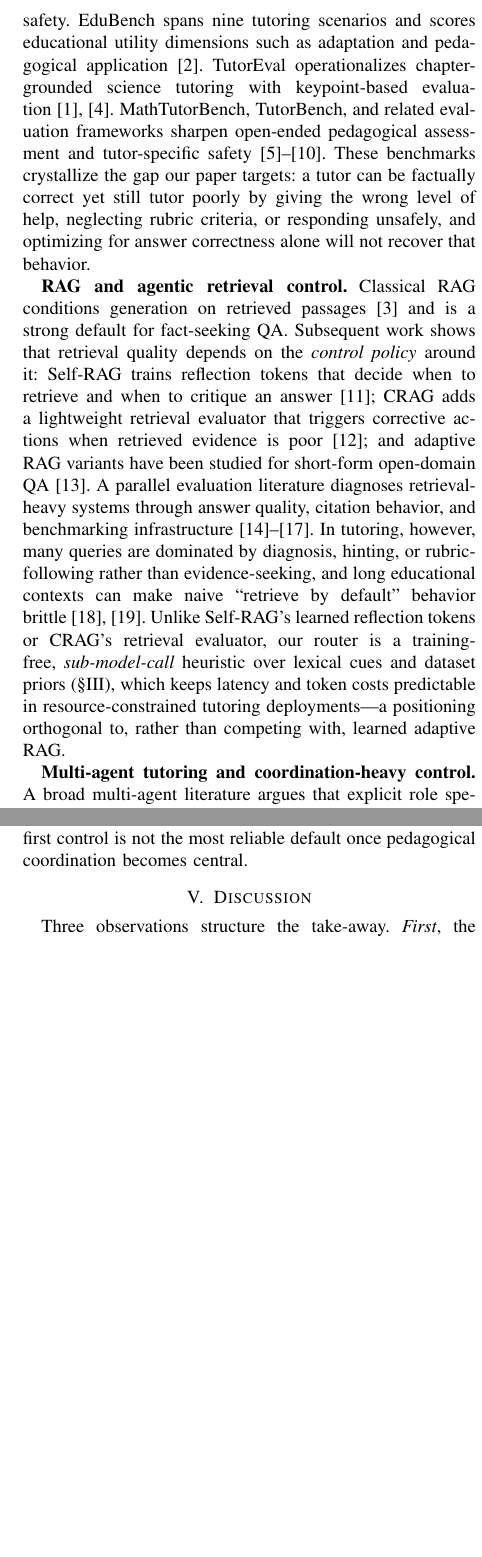
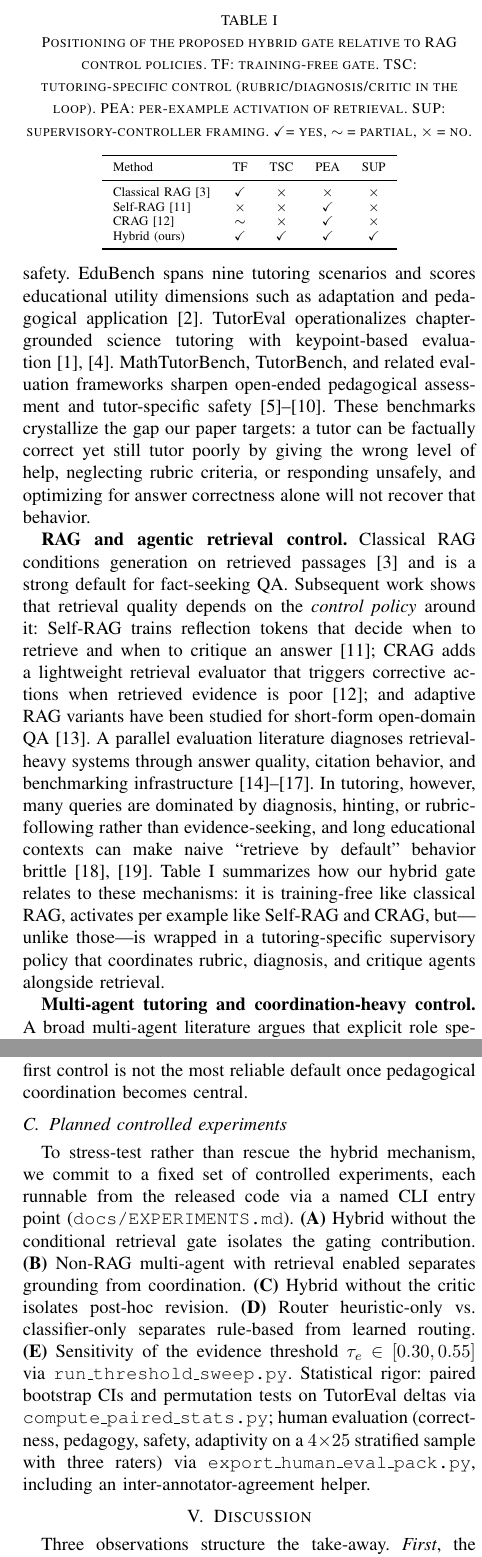
Before and after one commit to CatfishW/MultiAgentOL, a LaTeX paper (main_smc.tex): two parts of the columns of pages 2 and 4 of 6, joined at a grey line, cut at the place of the change, the shorter picture padded with empty space. Compiled offline with pdfLaTeX.

Commit message:
Add reviewer-experiment hooks to SMC paper
- Add compact Self-RAG/CRAG positioning table (Related Work) so novelty of the training-free, tutoring-specific, per-example gate is explicit rather than implicit.

- Extend Evaluation protocol paragraph with corpus_factuality sentence: a retrieval-agnostic grounding proxy scored against the shared corpus index for every architecture, addressing the reviewer complaint that grounded_overlap structurally favors retrieval systems.

- Add Planned controlled experiments subsection (sec:planned) pointing at the released CLI entry points for five ablations (hybrid_force_retrieval, non_rag_enable_retrieval, hybrid_disable_critic, router_heuristic_only vs classifier_only), threshold sensitivity sweep, paired bootstrap CIs, and a human-evaluation protocol. No new numbers introduced.

- Rewrite Limitations to tie every remaining gap to a concrete script (run_eval_session.py, compute_paired_stats.py, export_human_eval_pack.py) already shipped in the companion repo.

- Layout: compact table uses scriptsize booktabs (single column). Paragraph reflow eliminates the previous 8.79pt overfull hbox. Paper still compiles cleanly on benwulab-remote at exactly 6 pages, 0 LaTeX errors, 0 Overfull/Underfull warnings.

```diff
--- a/main_smc.tex
+++ b/main_smc.tex
@@ -64,7 +64,24 @@ Our work sits at the intersection of three lines: educational tutoring benchmark
 Recent educational benchmarks move the evaluation target beyond answer correctness toward pedagogy, adaptivity, and instructional safety. EduBench spans nine tutoring scenarios and scores educational utility dimensions such as adaptation and pedagogical application~\cite{xu2025edubench}. TutorEval operationalizes chapter-grounded science tutoring with keypoint-based evaluation~\cite{chevalier2024sciencetutors,lmsciencetutorrepo}. MathTutorBench, TutorBench, and related evaluation frameworks sharpen open-ended pedagogical assessment and tutor-specific safety~\cite{macina2025mathtutorbench,srinivasa2025tutorbench,maurya2025aitutoreval,borchers2025adaptivity,hazra2026safetutors,shi2026kmpbench}. These benchmarks crystallize the gap our paper targets: a tutor can be factually correct yet still tutor poorly by giving the wrong level of help, neglecting rubric criteria, or responding unsafely, and optimizing for answer correctness alone will not recover that behavior.
 
 \textbf{RAG and agentic retrieval control.}
-Classical RAG conditions generation on retrieved passages~\cite{lewis2020rag} and is a strong default for fact-seeking QA. Subsequent work shows that retrieval quality depends on the \emph{control policy} around it: Self-RAG trains reflection tokens that decide when to retrieve and when to critique an answer~\cite{asai2024selfrag}; CRAG adds a lightweight retrieval evaluator that triggers corrective actions when retrieved evidence is poor~\cite{yan2024crag}; and adaptive RAG variants have been studied for short-form open-domain QA~\cite{zhang2024retrievalqa}. A parallel evaluation literature diagnoses retrieval-heavy systems through answer quality, citation behavior, and benchmarking infrastructure~\cite{chen2023benchmarkingrag,ru2024ragchecker,friel2024ragbench,rau2024bergen}. In tutoring, however, many queries are dominated by diagnosis, hinting, or rubric-following rather than evidence-seeking, and long educational contexts can make naive ``retrieve by default'' behavior brittle~\cite{bai2024longbench2,liu2024lostmiddle}. Unlike Self-RAG's learned reflection tokens or CRAG's retrieval evaluator, our router is a training-free, \emph{sub-model-call} heuristic over lexical cues and dataset priors (\S\ref{sec:methodology}), which keeps latency and token costs predictable in resource-constrained tutoring deployments---a positioning orthogonal to, rather than competing with, learned adaptive RAG.
+Classical RAG conditions generation on retrieved passages~\cite{lewis2020rag} and is a strong default for fact-seeking QA. Subsequent work shows that retrieval quality depends on the \emph{control policy} around it: Self-RAG trains reflection tokens that decide when to retrieve and when to critique an answer~\cite{asai2024selfrag}; CRAG adds a lightweight retrieval evaluator that triggers corrective actions when retrieved evidence is poor~\cite{yan2024crag}; and adaptive RAG variants have been studied for short-form open-domain QA~\cite{zhang2024retrievalqa}. A parallel evaluation literature diagnoses retrieval-heavy systems through answer quality, citation behavior, and benchmarking infrastructure~\cite{chen2023benchmarkingrag,ru2024ragchecker,friel2024ragbench,rau2024bergen}. In tutoring, however, many queries are dominated by diagnosis, hinting, or rubric-following rather than evidence-seeking, and long educational contexts can make naive ``retrieve by default'' behavior brittle~\cite{bai2024longbench2,liu2024lostmiddle}. Table~\ref{tab:positioning} summarizes how our hybrid gate relates to these mechanisms: it is training-free like classical RAG, activates per example like Self-RAG and CRAG, but---unlike those---is wrapped in a tutoring-specific supervisory policy that coordinates rubric, diagnosis, and critique agents alongside retrieval.
+
+\begin{table}[t]
+\caption{Positioning of the proposed hybrid gate relative to RAG control policies. TF: training-free gate. TSC: tutoring-specific control (rubric/diagnosis/critic in the loop). PEA: per-example activation of retrieval. SUP: supervisory-controller framing. \checkmark = yes, $\sim$ = partial, $\times$ = no.}
+\label{tab:positioning}
+\centering
+\scriptsize
+\begin{tabular}{lcccc}
+\toprule
+Method & TF & TSC & PEA & SUP \\
+\midrule
+Classical RAG~\cite{lewis2020rag} & \checkmark & $\times$ & $\times$ & $\times$ \\
+Self-RAG~\cite{asai2024selfrag} & $\times$ & $\times$ & \checkmark & $\times$ \\
+CRAG~\cite{yan2024crag} & $\sim$ & $\times$ & \checkmark & $\times$ \\
+Hybrid (ours) & \checkmark & \checkmark & \checkmark & \checkmark \\
+\bottomrule
+\end{tabular}
+\end{table}
 
 \textbf{Multi-agent tutoring and coordination-heavy control.}
 A broad multi-agent literature argues that explicit role specialization helps with planning, critique, and decomposition in complex workflows~\cite{liu2023agentbench,wu2024autogen,li2023camel,hong2024metagpt}. In retrieval settings, collaborative agents have also been proposed to improve search and reasoning over evidence~\cite{nguyen2025marag,radeva2025coordination}. Closer to our problem, recent tutoring systems including AgentTutor, IntelliCode, and CogEvo-Edu instantiate specialized educational roles such as learner modeling, multi-turn teaching, and collaborative tutoring~\cite{liu2026agenttutor,jones2026intellicode,wu2025cogevoedu}. These designs motivate tutoring-specific orchestration, but they do not isolate the architectural question we study: \emph{when} should evidence retrieval be the primary controller, and when should it remain a subordinate capability inside a broader tutoring policy?
@@ -169,6 +186,11 @@ single\_agent\_no\_rag & 0.212 & -- & 0.377 & -- & 0.709 & 0.153 & 19050.4 & 295
 }
 \end{table*}
 
+\subsection{Planned controlled experiments}
+\label{sec:planned}
+
+To stress-test rather than rescue the hybrid mechanism, we commit to a fixed set of controlled experiments, each runnable from the released code via a named CLI entry point (\texttt{docs/EXPERIMENTS.md}). \textbf{(A)} Hybrid without the conditional retrieval gate isolates the gating contribution. \textbf{(B)} Non-RAG multi-agent with retrieval enabled separates grounding from coordination. \textbf{(C)} Hybrid without the critic isolates post-hoc revision. \textbf{(D)} Router heuristic-only vs.\ classifier-only separates rule-based from learned routing. \textbf{(E)} Sensitivity of the evidence threshold $\tau_e\in[0.30,0.55]$ via \texttt{run\_threshold\_sweep.py}. Statistical rigor: paired bootstrap CIs and permutation tests on TutorEval deltas via \texttt{compute\_paired\_stats.py}; human evaluation (correctness, pedagogy, safety, adaptivity on a $4\times25$ stratified sample with three raters) via \texttt{export\_human\_eval\_pack.py}, including an inter-annotator-agreement helper.
+
 \section{Discussion}
 
 Three observations structure the take-away. \emph{First}, the TutorEval endpoint favors the hybrid most clearly: it leads on composite, Token-F1, tutor-hit rate, and rubric coverage while also reducing latency and tokens relative to classical RAG. \emph{Second}, the synchronized EduBench snapshot shifts the story from retrieval alone to pedagogical coordination: hybrid and non-RAG multi-agent tie on the headline educational scores, while hybrid retains a modest speed and rubric edge. \emph{Third}, retrieval-first control is not the strongest default policy: classical RAG remains competitive on EduAlign, but it is slower and materially weaker on composite and rubric than the best coordination-heavy routes.
@@ -178,7 +200,7 @@ These patterns argue for treating adaptive tutoring as an architecture-selection
 \section{Limitations}
 \label{sec:limitations}
 
-We emphasize three constraints. \textbf{(i) Snapshot EduBench reporting.} TutorEval is fully complete, but EduBench is summarized from a synchronized live snapshot captured when the slowest architecture reached 1,580 processed examples, not from a matched-slice or fully converged rerun. \textbf{(ii) No statistical testing.} We report point estimates only; paired bootstrap confidence intervals, permutation tests, and human evaluation are still needed before promoting small TutorEval deltas to strong significance claims. \textbf{(iii) Scope.} The study uses one small backbone (Qwen3.5-4B, thinking budget 512), one shared corpus, and English-language benchmarks, and it evaluates benchmark outputs rather than downstream learning gains.
+We emphasize three constraints, each tied to a concrete remediation that is already implemented as a named script in the released code and listed in~\S\ref{sec:planned}. \textbf{(i) Snapshot EduBench reporting.} TutorEval is fully complete, but EduBench is summarized from a synchronized live snapshot at the common processed floor of 1,580 examples; the same synchronized protocol is rerun at full convergence via \texttt{run\_eval\_session.py}. \textbf{(ii) No statistical testing yet.} We report point estimates; paired bootstrap confidence intervals and permutation tests are provided by \texttt{compute\_paired\_stats.py} and human evaluation by \texttt{export\_human\_eval\_pack.py}. Neither is executed over the final $n=834$ TutorEval slice in this submission. \textbf{(iii) Scope.} The study uses one small backbone (Qwen3.5-4B, thinking budget 512), one shared corpus, and English-language benchmarks, and it evaluates benchmark outputs rather than downstream learning gains.
 
 \section{Conclusion}
 \label{sec:conclusion}
```
Also changed, not shown: main_smc.pdf, main_smc.tex (2 more changed lines).
